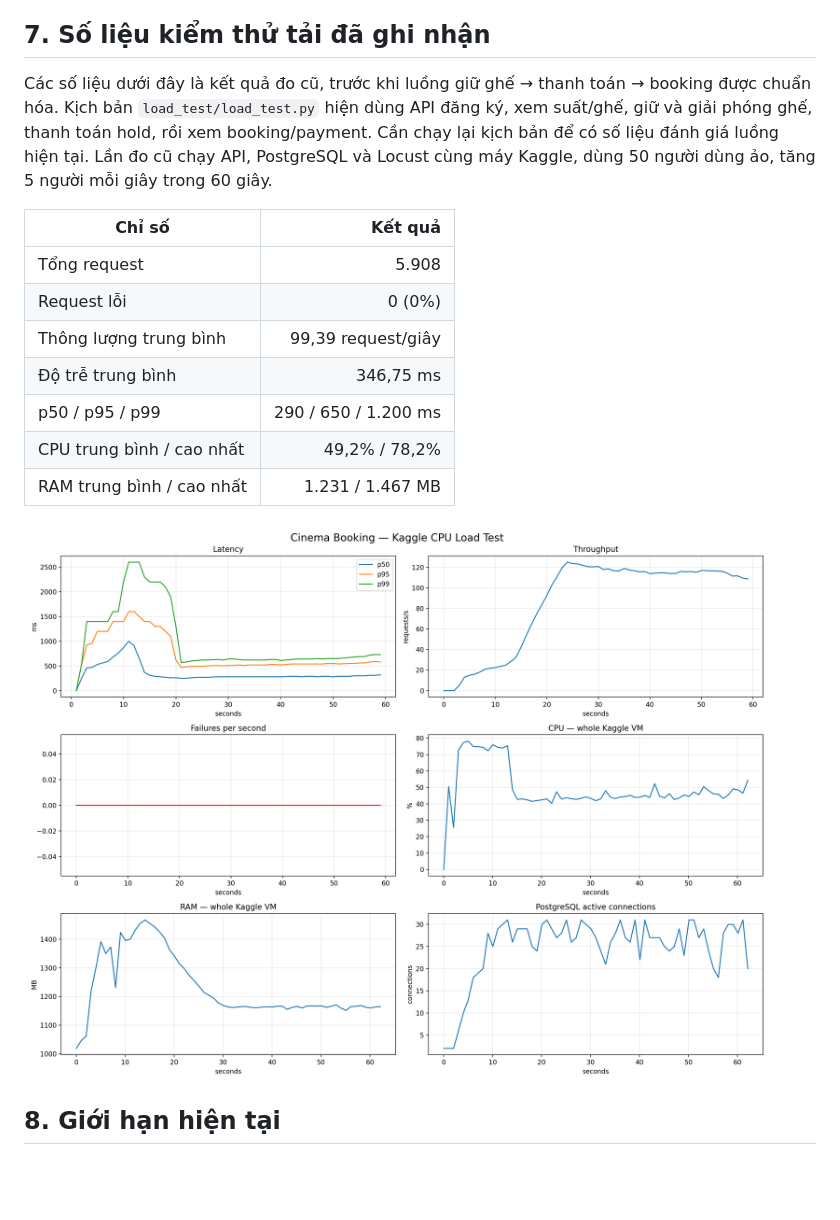
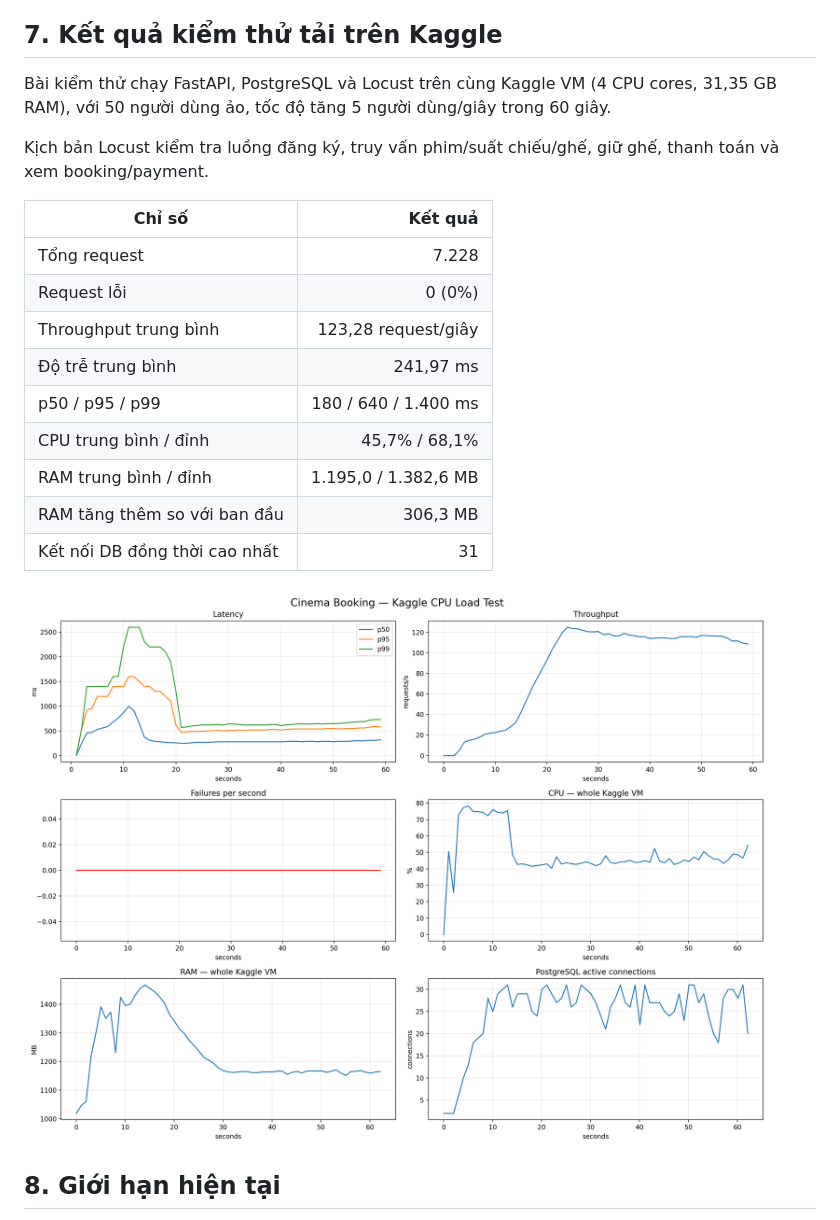
Before and after one commit to tuanduy010806/Cinema-Booking, a Markdown page: README.md, the part around one of its changes. Drawn GitHub-style; blank space fills up the shorter version.

Commit message:
Merge test-demo README into main

```diff
--- a/README.md
+++ b/README.md
@@ -85,17 +85,21 @@ Hướng dẫn chạy bằng Docker hoặc Python, nạp dữ liệu mẫu và c
 4. Thanh toán mô phỏng cho hold; booking được tạo khi payment thành công.
 5. Xem hoặc hủy booking; tài khoản ADMIN có thể quản lý phim và tạo suất chiếu.
 
-## 7. Số liệu kiểm thử tải đã ghi nhận
+## 7. Kết quả kiểm thử tải trên Kaggle
 
-Các số liệu dưới đây là kết quả đo cũ, trước khi luồng giữ ghế → thanh toán → booking được chuẩn hóa. Kịch bản `load_test/load_test.py` hiện dùng API đăng ký, xem suất/ghế, giữ và giải phóng ghế, thanh toán hold, rồi xem booking/payment. Cần chạy lại kịch bản để có số liệu đánh giá luồng hiện tại. Lần đo cũ chạy API, PostgreSQL và Locust cùng máy Kaggle, dùng 50 người dùng ảo, tăng 5 người mỗi giây trong 60 giây.
+ Bài kiểm thử chạy FastAPI, PostgreSQL và Locust trên cùng Kaggle VM (4 CPU cores, 31,35 GB RAM), với 50 người dùng ảo, tốc độ tăng 5 người dùng/giây trong 60 giây.
+
+ Kịch bản Locust kiểm tra luồng đăng ký, truy vấn phim/suất chiếu/ghế, giữ ghế, thanh toán và xem booking/payment.
 
 | Chỉ số | Kết quả |
 | --- | ---: |
-| Tổng request | 5.908 |
+| Tổng request | 7.228 |
 | Request lỗi | 0 (0%) |
-| Thông lượng trung bình | 99,39 request/giây |
-| Độ trễ trung bình | 346,75 ms |
-| p50 / p95 / p99 | 290 / 650 / 1.200 ms |
-| CPU trung bình / cao nhất | 49,2% / 78,2% |
-| RAM trung bình / cao nhất | 1.231 / 1.467 MB |
+| Throughput trung bình | 123,28 request/giây |
+| Độ trễ trung bình | 241,97 ms |
+| p50 / p95 / p99 | 180 / 640 / 1.400 ms |
+| CPU trung bình / đỉnh | 45,7% / 68,1% |
+| RAM trung bình / đỉnh | 1.195,0 / 1.382,6 MB |
+| RAM tăng thêm so với ban đầu | 306,3 MB |
+| Kết nối DB đồng thời cao nhất | 31 |
 
```
Also changed, not shown: other parts of README.md (+1 -1 lines).
